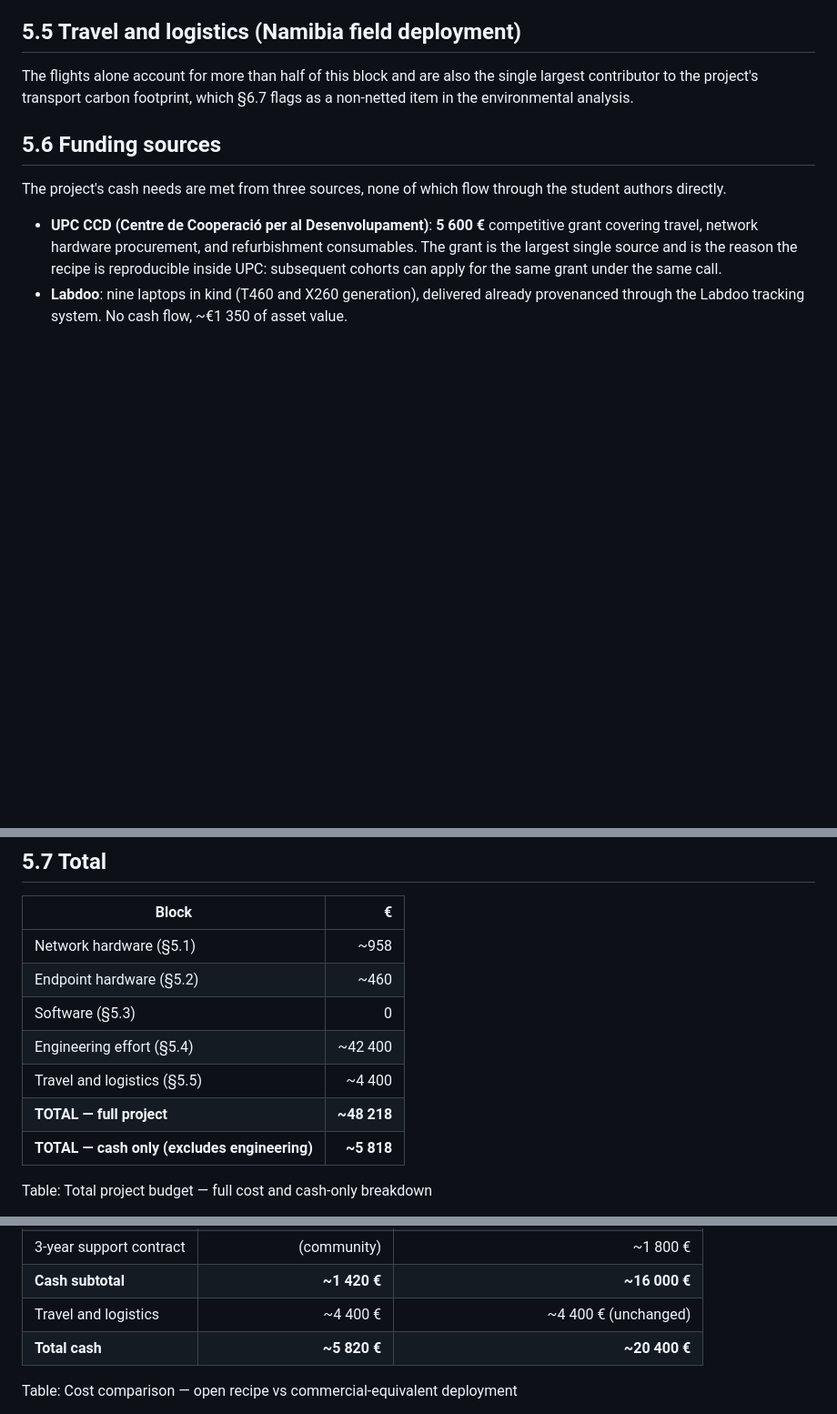
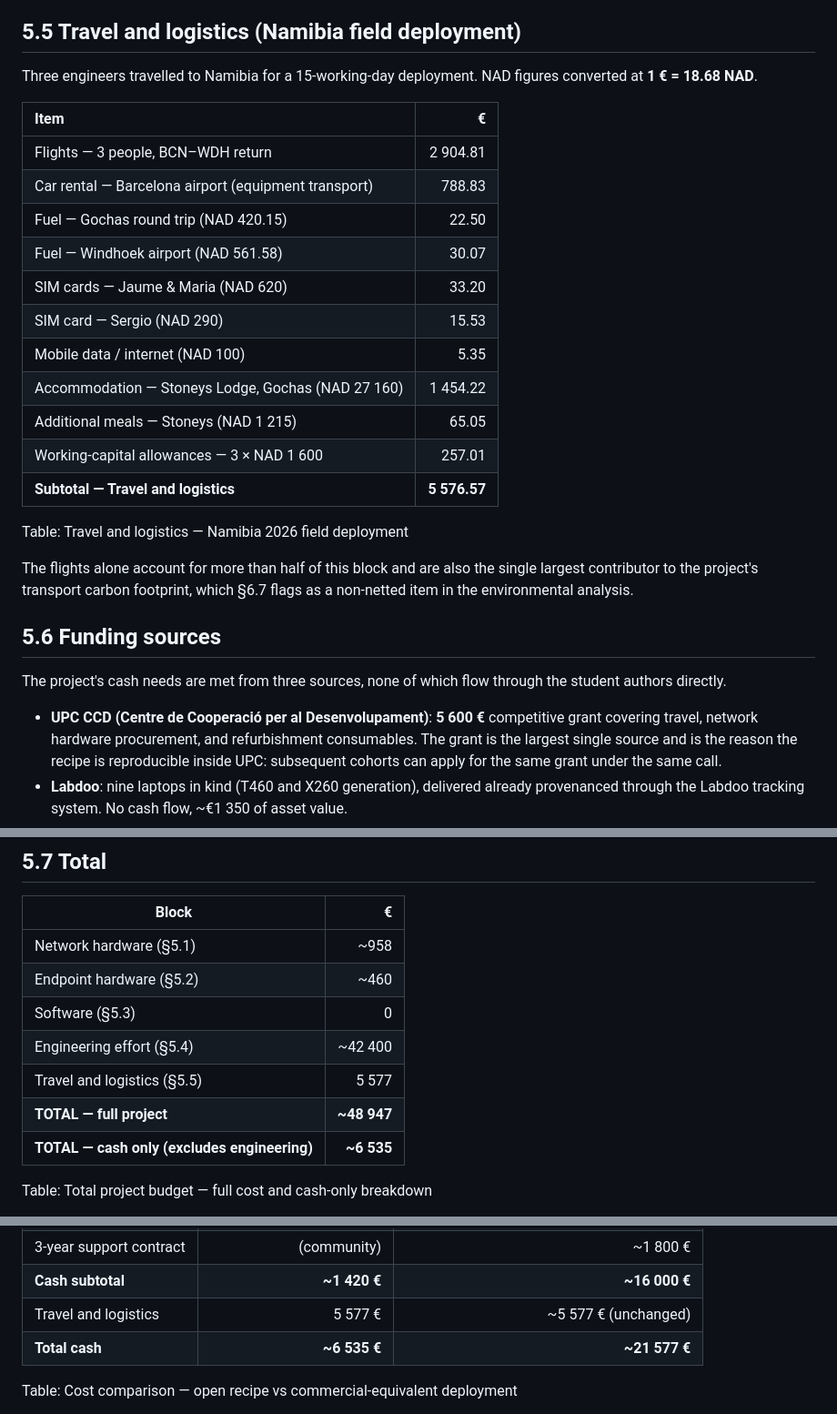
Before and after one commit to Maria-Jover/master-thesis-ict-deployment, a Markdown page: content/05-budget.md, 3 parts joined by grey strips. Shown at 91% size. Drawn GitHub-style; blank space fills up the shorter version.

Commit message:
budget §5.5: add real travel & logistics table from receipts, update totals throughout

```diff
--- a/content/05-budget.md
+++ b/content/05-budget.md
@@ -103,6 +103,25 @@ share.
 
 ## 5.5 Travel and logistics (Namibia field deployment)
 
+Three engineers travelled to Namibia for a 15-working-day deployment.
+NAD figures converted at **1 € = 18.68 NAD**.
+
+| Item | € |
+|:-------------------------------------------------------------|----------:|
+| Flights — 3 people, BCN–WDH return | 2 904.81 |
+| Car rental — Barcelona airport (equipment transport) | 788.83 |
+| Fuel — Gochas round trip (NAD 420.15) | 22.50 |
+| Fuel — Windhoek airport (NAD 561.58) | 30.07 |
+| SIM cards — Jaume & Maria (NAD 620) | 33.20 |
+| SIM card — Sergio (NAD 290) | 15.53 |
+| Mobile data / internet (NAD 100) | 5.35 |
+| Accommodation — Stoneys Lodge, Gochas (NAD 27 160) | 1 454.22 |
+| Additional meals — Stoneys (NAD 1 215) | 65.05 |
+| Working-capital allowances — 3 × NAD 1 600 | 257.01 |
+| **Subtotal — Travel and logistics** | **5 576.57** |
+
+Table: Travel and logistics — Namibia 2026 field deployment
+
 The flights alone account for more than half of this block and are
 also the single largest contributor to the project's transport
 carbon footprint, which §6.7 flags as a non-netted item in the
@@ -146,9 +165,9 @@ the economic dimension of §6.4.
 | Endpoint hardware (§5.2) | ~460 |
 | Software (§5.3) | 0 |
 | Engineering effort (§5.4) | ~42 400 |
-| Travel and logistics (§5.5) | ~4 400 |
-| **TOTAL — full project** | **~48 218** |
-| **TOTAL — cash only (excludes engineering)** | **~5 818** |
+| Travel and logistics (§5.5) | 5 577 |
+| **TOTAL — full project** | **~48 947** |
+| **TOTAL — cash only (excludes engineering)** | **~6 535** |
 
 Table: Total project budget — full cost and cash-only breakdown
 
@@ -194,8 +213,8 @@ deployment as follows.
 | Installation labour | (volunteer) | ~2 500 € (contractor, 5 days × 2 people) |
 | 3-year support contract | (community) | ~1 800 € |
 | **Cash subtotal** | **~1 420 €** | **~16 000 €** |
-| Travel and logistics | ~4 400 € | ~4 400 € (unchanged) |
-| **Total cash** | **~5 820 €** | **~20 400 €** |
+| Travel and logistics | 5 577 € | ~5 577 € (unchanged) |
+| **Total cash** | **~6 535 €** | **~21 577 €** |
 
 Table: Cost comparison — open recipe vs commercial-equivalent deployment
 
```
